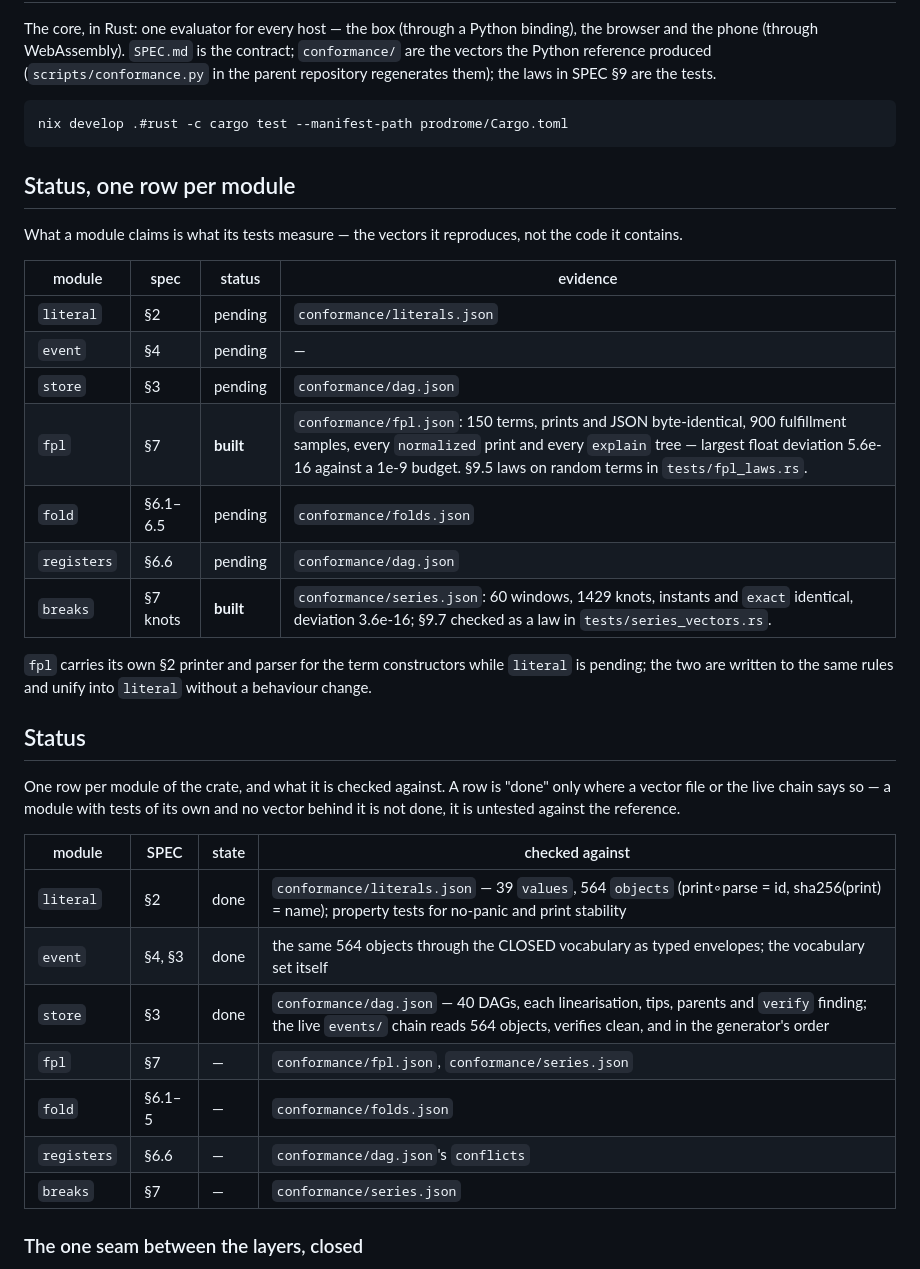
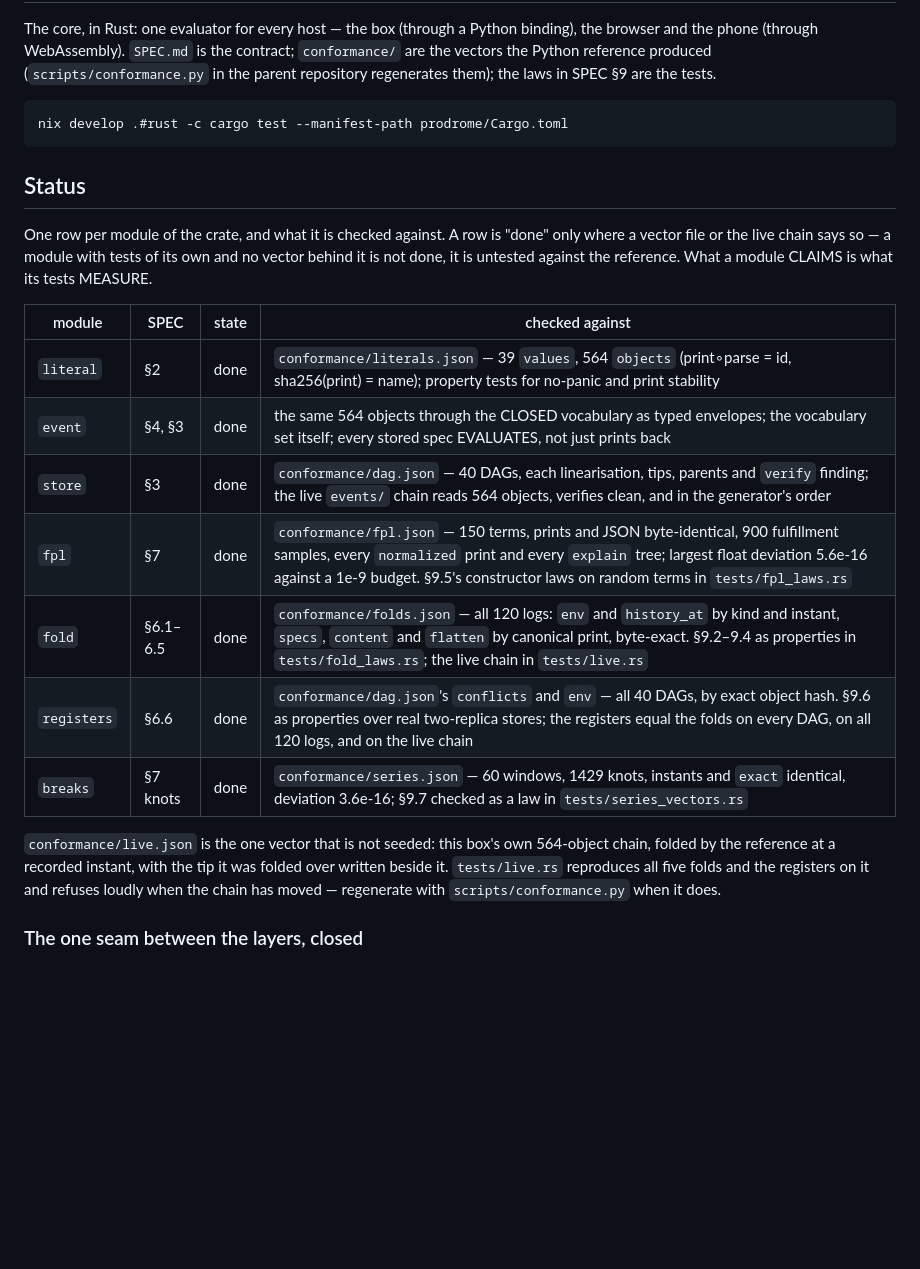
Before and after one commit to bmabsout/prodrome, a Markdown page: README.md, the part around the change. Rendered like a GitHub page; blank space fills up the shorter version.

Commit message:
docs: one status table for prodrome, and the changelog entry
`prodrome/README.md` had TWO status tables — the two halves each wrote
one when they merged — disagreeing about the same modules. One table
now, with every row's evidence naming the vector count that backs it, and
a note on `conformance/live.json`, the one vector that is not seeded.

`CHANGELOG.md`'s `[Unreleased]` gains the bullet for the seam closing and
for `fold`/`registers`.

Co-Authored-By: Claude Fable 5.1 <noreply@anthropic.com>
Claude-Session: https://claude.ai/code/session_01Wv6a3KANuTh2xc34BzyA7a

```diff
--- a/README.md
+++ b/README.md
@@ -8,40 +8,28 @@ laws in SPEC §9 are the tests.
 
     nix develop .#rust -c cargo test --manifest-path prodrome/Cargo.toml
 
-## Status, one row per module
-
-What a module claims is what its tests measure — the vectors it reproduces,
-not the code it contains.
-
-| module        | spec       | status  | evidence |
-| ------------- | ---------- | ------- | -------- |
-| `literal`     | §2         | pending | `conformance/literals.json` |
-| `event`       | §4         | pending | — |
-| `store`       | §3         | pending | `conformance/dag.json` |
-| `fpl`         | §7         | **built** | `conformance/fpl.json`: 150 terms, prints and JSON byte-identical, 900 fulfillment samples, every `normalized` print and every `explain` tree — largest float deviation 5.6e-16 against a 1e-9 budget. §9.5 laws on random terms in `tests/fpl_laws.rs`. |
-| `fold`        | §6.1–6.5   | pending | `conformance/folds.json` |
-| `registers`   | §6.6       | pending | `conformance/dag.json` |
-| `breaks`      | §7 knots   | **built** | `conformance/series.json`: 60 windows, 1429 knots, instants and `exact` identical, deviation 3.6e-16; §9.7 checked as a law in `tests/series_vectors.rs`. |
-
-`fpl` carries its own §2 printer and parser for the term constructors while
-`literal` is pending; the two are written to the same rules and unify into
-`literal` without a behaviour change.
 ## Status
 
 One row per module of the crate, and what it is checked against. A row is
 "done" only where a vector file or the live chain says so — a module with
 tests of its own and no vector behind it is not done, it is untested against
-the reference.
+the reference. What a module CLAIMS is what its tests MEASURE.
 
-| module       | SPEC   | state | checked against |
-| ------------ | ------ | ----- | --------------- |
-| `literal`    | §2     | done  | `conformance/literals.json` — 39 `values`, 564 `objects` (print∘parse = id, sha256(print) = name); property tests for no-panic and print stability |
-| `event`      | §4, §3 | done  | the same 564 objects through the CLOSED vocabulary as typed envelopes; the vocabulary set itself |
-| `store`      | §3     | done  | `conformance/dag.json` — 40 DAGs, each linearisation, tips, parents and `verify` finding; the live `events/` chain reads 564 objects, verifies clean, and in the generator's order |
-| `fpl`        | §7     | —     | `conformance/fpl.json`, `conformance/series.json` |
-| `fold`       | §6.1–5 | —     | `conformance/folds.json` |
-| `registers`  | §6.6   | —     | `conformance/dag.json`'s `conflicts` |
-| `breaks`     | §7     | —     | `conformance/series.json` |
+| module       | SPEC     | state | checked against |
+| ------------ | -------- | ----- | --------------- |
+| `literal`    | §2       | done  | `conformance/literals.json` — 39 `values`, 564 `objects` (print∘parse = id, sha256(print) = name); property tests for no-panic and print stability |
+| `event`      | §4, §3   | done  | the same 564 objects through the CLOSED vocabulary as typed envelopes; the vocabulary set itself; every stored spec EVALUATES, not just prints back |
+| `store`      | §3       | done  | `conformance/dag.json` — 40 DAGs, each linearisation, tips, parents and `verify` finding; the live `events/` chain reads 564 objects, verifies clean, and in the generator's order |
+| `fpl`        | §7       | done  | `conformance/fpl.json` — 150 terms, prints and JSON byte-identical, 900 fulfillment samples, every `normalized` print and every `explain` tree; largest float deviation 5.6e-16 against a 1e-9 budget. §9.5's constructor laws on random terms in `tests/fpl_laws.rs` |
+| `fold`       | §6.1–6.5 | done  | `conformance/folds.json` — all 120 logs: `env` and `history_at` by kind and instant, `specs`, `content` and `flatten` by canonical print, byte-exact. §9.2–9.4 as properties in `tests/fold_laws.rs`; the live chain in `tests/live.rs` |
+| `registers`  | §6.6     | done  | `conformance/dag.json`'s `conflicts` and `env` — all 40 DAGs, by exact object hash. §9.6 as properties over real two-replica stores; the registers equal the folds on every DAG, on all 120 logs, and on the live chain |
+| `breaks`     | §7 knots | done  | `conformance/series.json` — 60 windows, 1429 knots, instants and `exact` identical, deviation 3.6e-16; §9.7 checked as a law in `tests/series_vectors.rs` |
+
+`conformance/live.json` is the one vector that is not seeded: this box's own
+564-object chain, folded by the reference at a recorded instant, with the tip
+it was folded over written beside it. `tests/live.rs` reproduces all five
+folds and the registers on it and refuses loudly when the chain has moved —
+regenerate with `scripts/conformance.py` when it does.
 
 ### The one seam between the layers, closed
 
```
